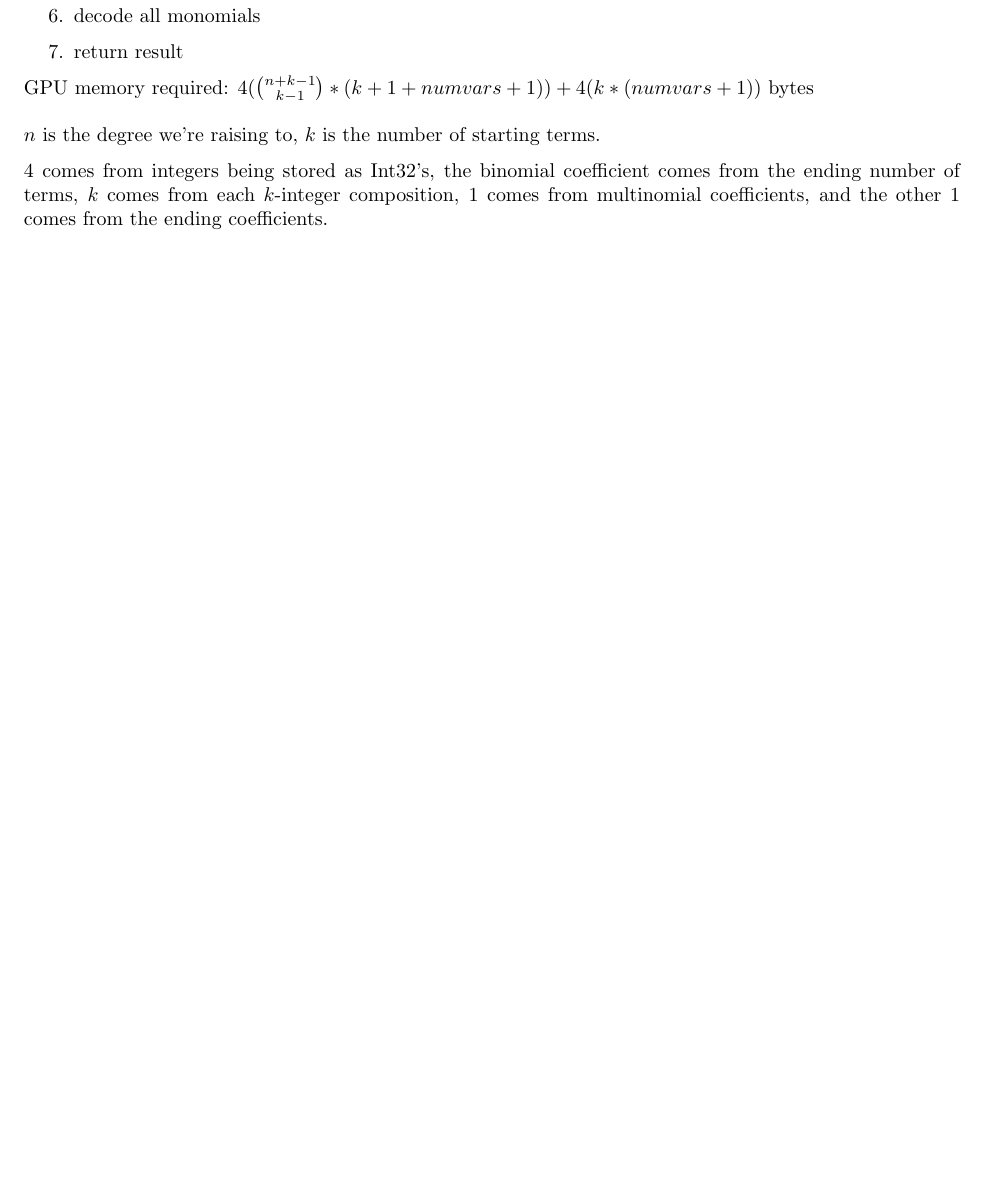
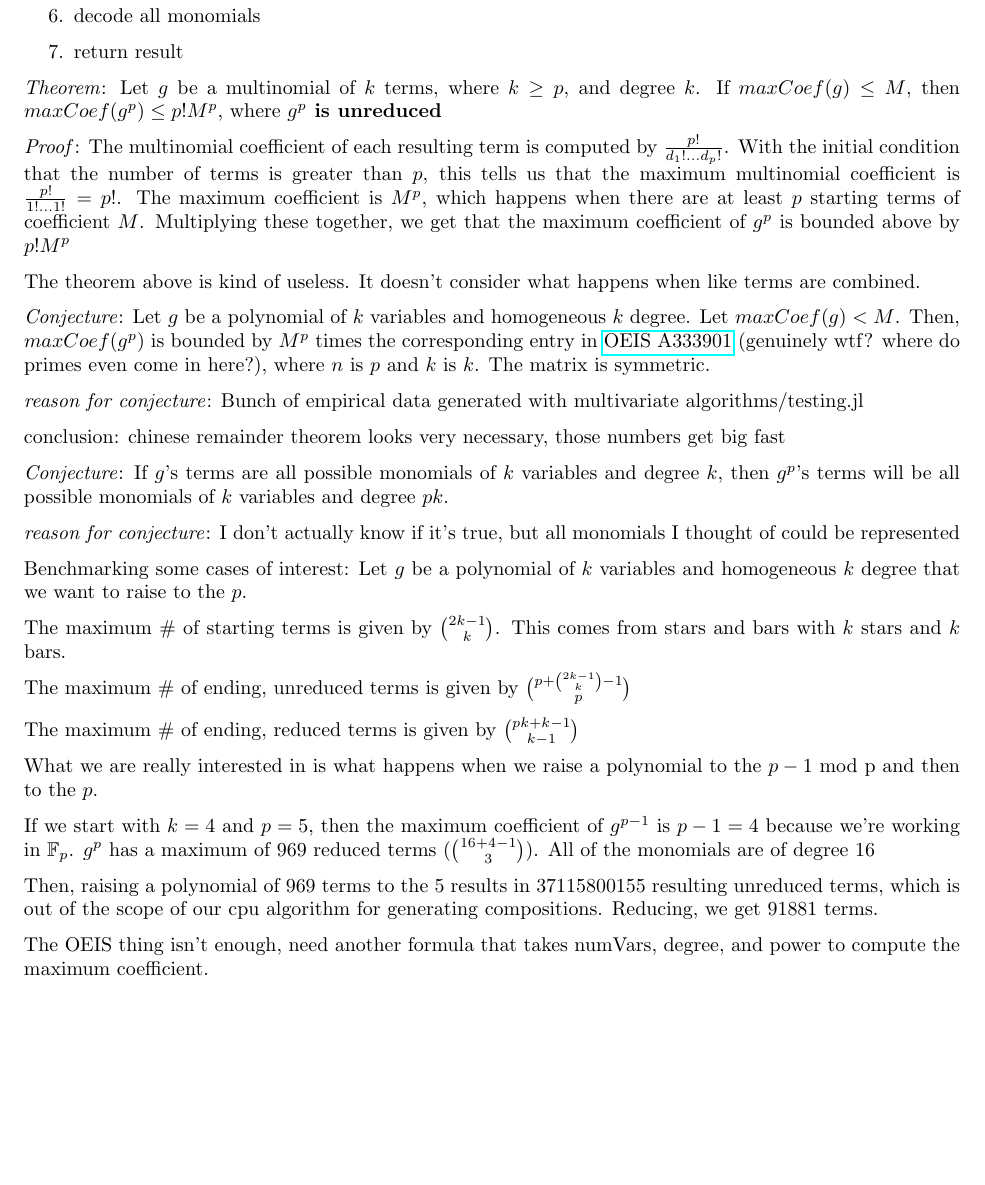
Before and after one commit to alexp616/GPUPolynomials.jl, a LaTeX document (writeup/writeup.tex): part of page 6 of 6, cut so that both start at the same text, the shorter picture padded with empty space. Compiled offline with pdfLaTeX.

```diff
--- a/writeup/writeup.tex
+++ b/writeup/writeup.tex
@@ -343,12 +343,38 @@
 
 
 
+\textit{Theorem}: Let $g$ be a multinomial of $k$ terms, where $k \ge p$, and degree $k$. If $maxCoef(g) \le M$, then $maxCoef(g^p) \le p! M^p,$ where \textbf{$g^p$ is unreduced}
 
-GPU memory required:
-$4 (\binom{n + k - 1}{k - 1} * (k + 1 + numvars + 1)) + 4 (k * (numvars + 1))$ bytes \\\\
-$n$ is the degree we're raising to, $k$ is the number of starting terms.
+\textit{Proof}: The multinomial coefficient of each resulting term is computed by $\frac{p!}{d_{1}!...d_{p}!}$. With the initial condition that the number of terms is greater than $p$, this tells us that the maximum multinomial coefficient is $\frac{p!}{1!...1!} = p!$. The maximum coefficient is $M^p$, which happens when there are at least $p$ starting terms of coefficient $M$. Multiplying these together, we get that the maximum coefficient of $g^p$ is bounded above by $p! M^p$
 
-4 comes from integers being stored as Int32's, the binomial coefficient comes from the ending number of terms, $k$ comes from each $k$-integer composition, 1 comes from multinomial coefficients, and the other 1 comes from the ending coefficients.
+The theorem above is kind of useless. It doesn't consider what happens when like terms are combined.
+
+\textit{Conjecture}: Let $g$ be a polynomial of $k$ variables and homogeneous $k$ degree. Let $maxCoef(g) < M$. Then, $maxCoef(g^p)$ is bounded by $M^p$ times the corresponding entry in \href{https://oeis.org/A333901/internal}{OEIS A333901} (genuinely wtf? where do primes even come in here?), where $n$ is $p$ and $k$ is $k$. The matrix is symmetric.
+
+\textit{reason for conjecture}: Bunch of empirical data generated with multivariate algorithms/testing.jl
+
+conclusion: chinese remainder theorem looks very necessary, those numbers get big fast
+
+\textit{Conjecture}: If $g$'s terms are all possible monomials of $k$ variables and degree $k$, then $g^p$'s terms will be all possible monomials of $k$ variables and degree $pk$.
+
+\textit{reason for conjecture}: I don't actually know if it's true, but all monomials I thought of could be represented
+
+Benchmarking some cases of interest:
+Let $g$ be a polynomial of $k$ variables and homogeneous $k$ degree that we want to raise to the $p$.
+
+The maximum \# of starting terms is given by $\binom{2k-1}{k}$. This comes from stars and bars with $k$ stars and $k$ bars.
+
+The maximum \# of ending, unreduced terms is given by $\binom{p + \binom{2k-1}{k} - 1}{p}$
+
+The maximum \# of ending, reduced terms is given by $\binom{pk + k - 1}{k - 1}$
+
+What we are really interested in is what happens when we raise a polynomial to the $p-1$ mod p and then to the $p$.
+
+If we start with $k = 4$ and $p = 5$, then the maximum coefficient of $g^{p-1}$ is $p - 1 = 4$ because we're working in $\mathbb{F}_p$. $g^p$ has a maximum of $969$ reduced terms $(\binom{16+4-1}{3})$. All of the monomials are of degree $16$
+
+Then, raising a polynomial of $969$ terms to the $5$ results in $37115800155$ resulting unreduced terms, which is out of the scope of our cpu algorithm for generating compositions. Reducing, we get $91881$ terms.
+
+The OEIS thing isn't enough, need another formula that takes numVars, degree, and power to compute the maximum coefficient.
 
 
 
```
Also changed, not shown: writeup/writeup.pdf, 14 other files.
